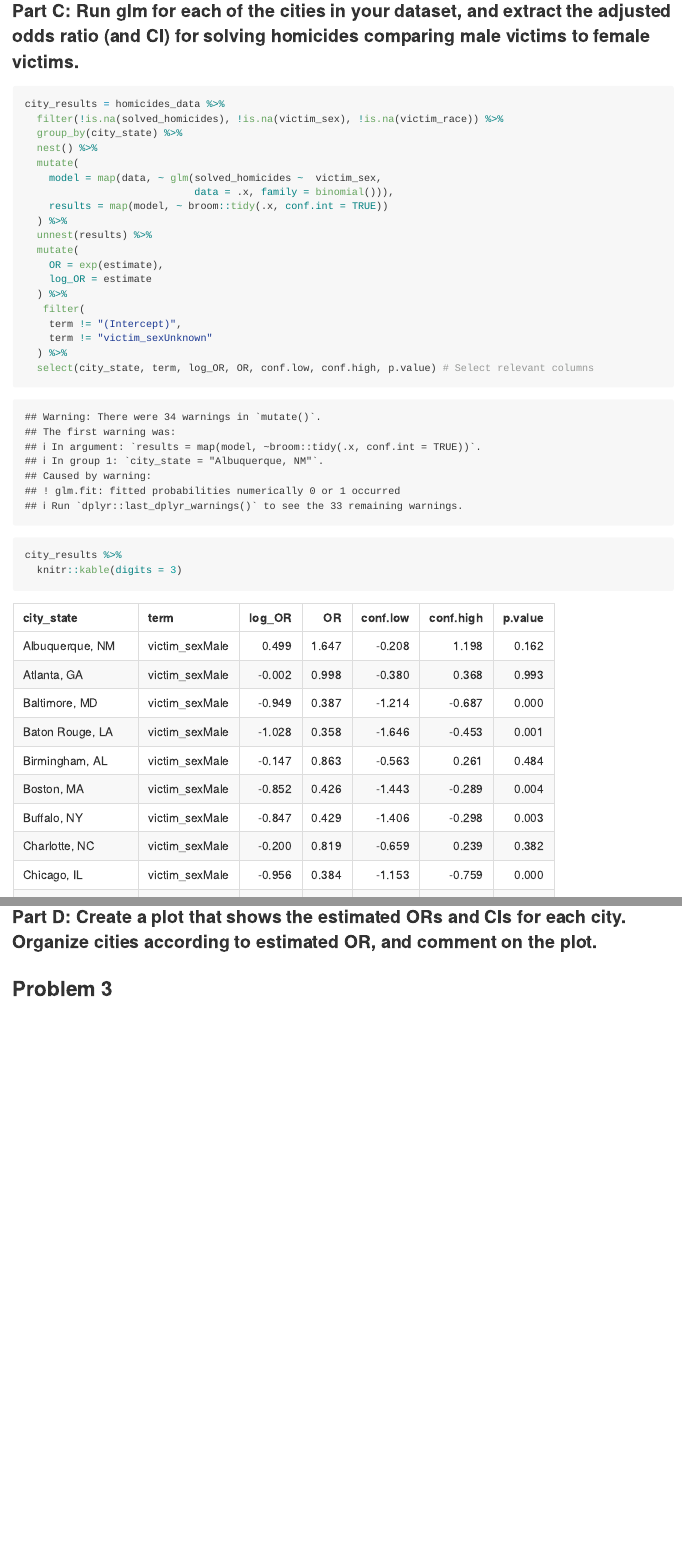
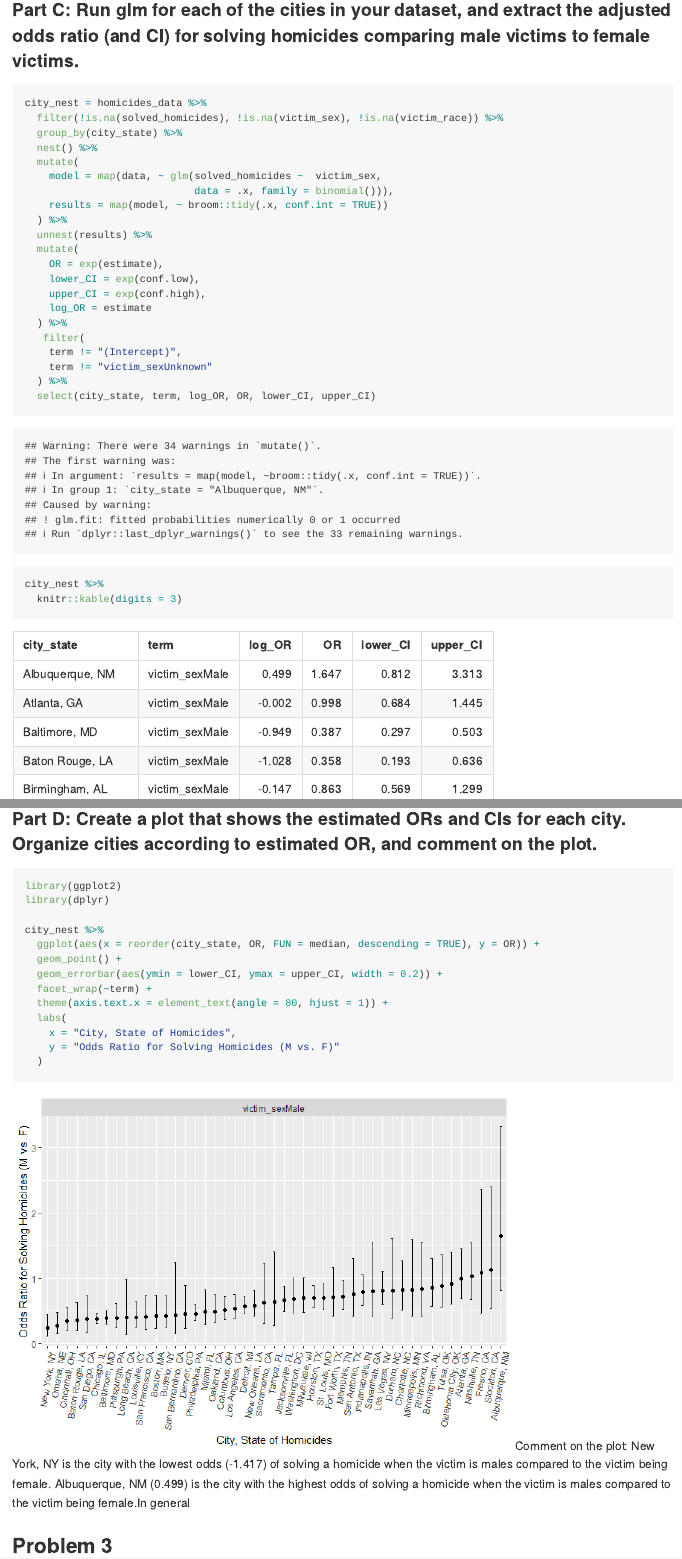
Before and after one commit to jrm2319/p8105_hw6_jrm2319, an R Markdown document (p8105_hw6_jrm2319.Rmd): the page in a window 1100 px wide, from 2680 px down before the commit and from 2720 px down after it, so that both start at the same text, and a second part further down, joined at a grey line. The pictures show the output file p8105_hw6_jrm2319.md that the author committed with the source, drawn offline in the style of GitHub.

Commit message:
Corrected ORs and added graph for P2, Part D

````diff
--- a/p8105_hw6_jrm2319.Rmd
+++ b/p8105_hw6_jrm2319.Rmd
@@ -55,7 +57,7 @@ fit_logistic |>
 
 ### Part C: Run glm for each of the cities in your dataset, and extract the adjusted odds ratio (and CI) for solving homicides comparing male victims to female victims.
 ```{r}
-city_results = homicides_data %>%
+city_nest = homicides_data %>%
   filter(!is.na(solved_homicides), !is.na(victim_sex), !is.na(victim_race)) %>%
   group_by(city_state) %>%
   nest() %>%
@@ -67,16 +69,35 @@ city_results = homicides_data %>%
   unnest(results) %>%
   mutate(
     OR = exp(estimate),
+    lower_CI = exp(conf.low),
+    upper_CI = exp(conf.high),
     log_OR = estimate
   ) %>%
    filter(
     term != "(Intercept)",
     term != "victim_sexUnknown"
   ) %>%
-  select(city_state, term, log_OR, OR, conf.low, conf.high, p.value) # Select relevant columns
-city_results %>%
+  select(city_state, term, log_OR, OR, lower_CI, upper_CI)
+city_nest %>%
   knitr::kable(digits = 3)
 ```
 
 ### Part D: Create a plot that shows the estimated ORs and CIs for each city. Organize cities according to estimated OR, and comment on the plot.
 
+```{r}
+library(ggplot2)
+library(dplyr)
+
+city_nest %>%
+  ggplot(aes(x = reorder(city_state, OR, FUN = median, descending = TRUE), y = OR)) +
+  geom_point() +
+  geom_errorbar(aes(ymin = lower_CI, ymax = upper_CI, width = 0.2)) +
+  facet_wrap(~term) +
+  theme(axis.text.x = element_text(angle = 80, hjust = 1)) +
+  labs(
+    x = "City, State of Homicides",
+    y = "Odds Ratio for Solving Homicides (M vs. F)"
+  )
+
+```
+Comment on the plot: New York, NY is the city with the lowest odds (-1.417) of solving a homicide when the victim is males compared to the victim being female. Albuquerque, NM (0.499) is the city with the highest odds of solving a homicide when the victim is males compared to the victim being female.In general
````
Also changed, not shown: p8105_hw6_jrm2319.md, p8105_hw6_jrm2319_files/figure-gfm/unnamed-chunk-5-1.png (added), p8105_hw6_jrm2319.Rmd (10 more changed lines).
